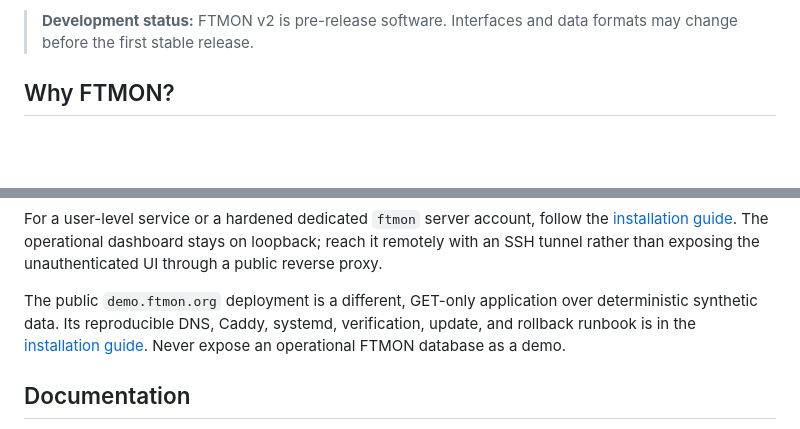
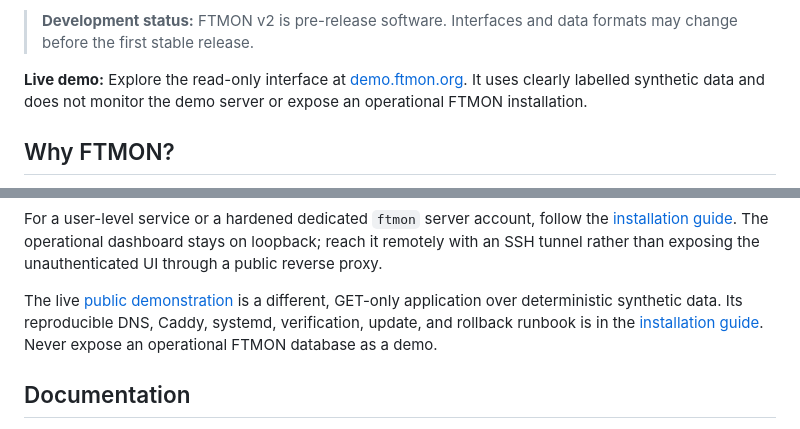
Before and after one commit to dannysheehan/ftmon, a Markdown page: README.md, 2 parts joined by grey strips. Rendered like a GitHub page; blank space fills up the shorter version.

Commit message:
Docs: link the live public demo

```diff
--- a/README.md
+++ b/README.md
@@ -18,6 +18,11 @@ your machine.
 
 > **Development status:** FTMON v2 is pre-release software. Interfaces and data
 > formats may change before the first stable release.
+
+**Live demo:** Explore the read-only interface at
+[demo.ftmon.org](https://demo.ftmon.org/). It uses clearly labelled synthetic
+data and does not monitor the demo server or expose an operational FTMON
+installation.
 
 ## Why FTMON?
 
@@ -62,9 +67,9 @@ follow the [installation guide](docs/install.md). The operational dashboard
 stays on loopback; reach it remotely with an SSH tunnel rather than exposing
 the unauthenticated UI through a public reverse proxy.
 
-The public `demo.ftmon.org` deployment is a different, GET-only application
-over deterministic synthetic data. Its reproducible DNS, Caddy, systemd,
-verification, update, and rollback runbook is in the
+The live [public demonstration](https://demo.ftmon.org/) is a different,
+GET-only application over deterministic synthetic data. Its reproducible DNS,
+Caddy, systemd, verification, update, and rollback runbook is in the
 [installation guide](docs/install.md#publish-the-synthetic-demo-website).
 Never expose an operational FTMON database as a demo.
 
```
Also changed, not shown: docs/install.md (+7 -6 lines), docs/manual.md (+7 -7 lines).
